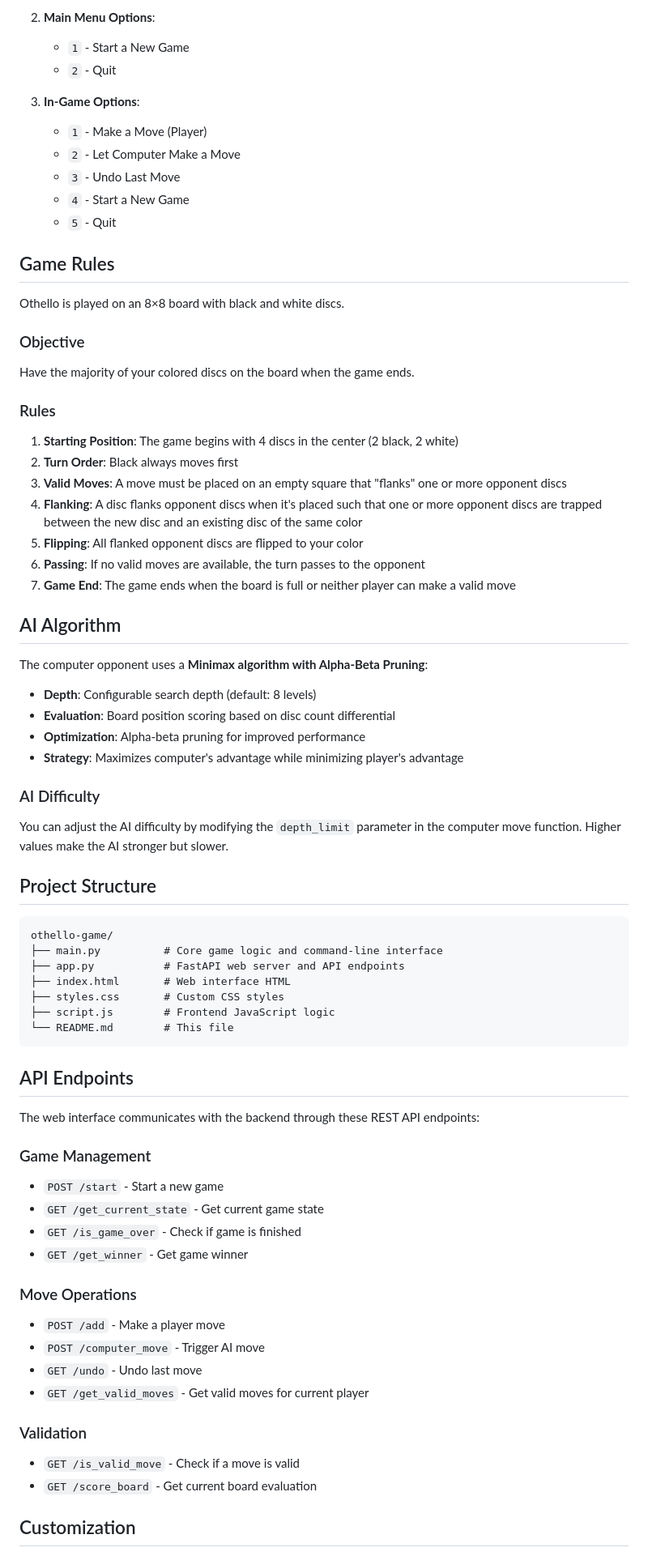
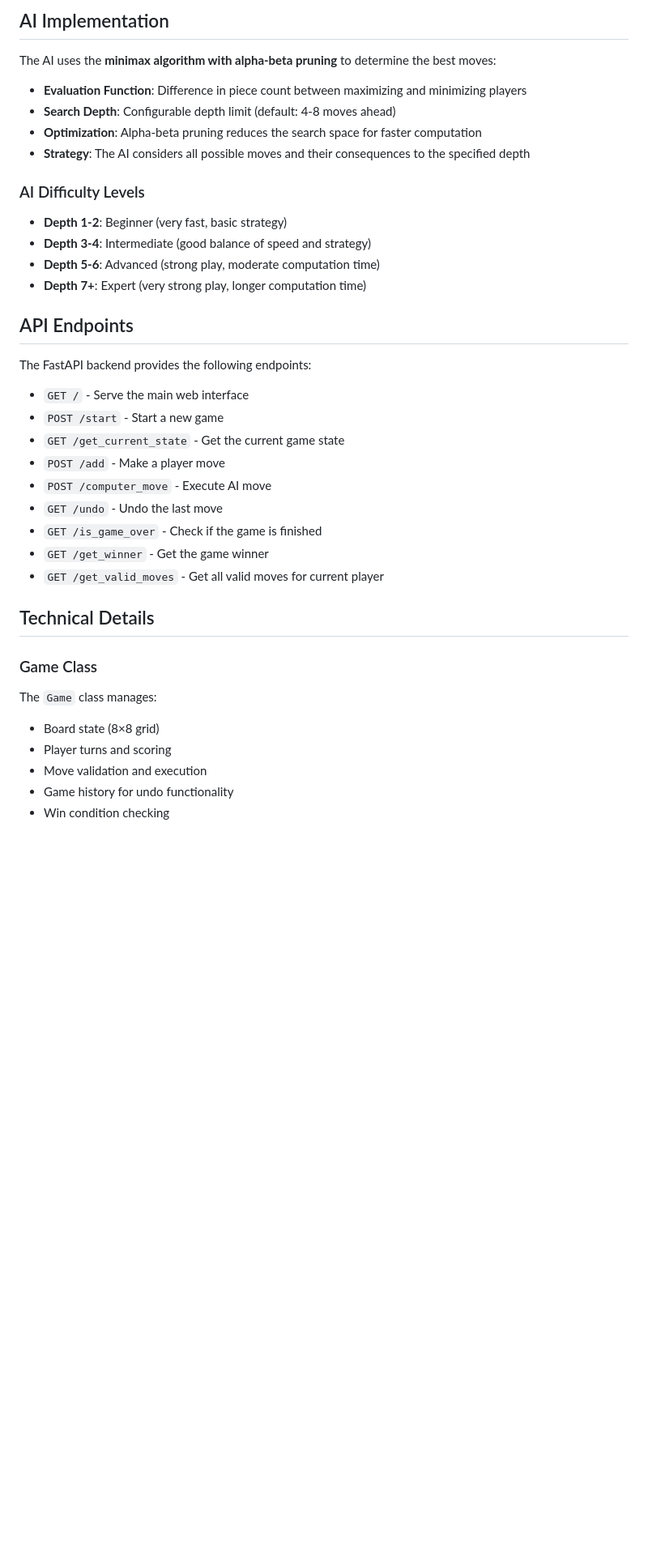
Before and after one commit to Shak2000/OthelloSolver, a Markdown page: README.md, the part around the change printed below. Shown: that part at 81% size. Rendered like a GitHub page; blank space fills up the shorter version.

````diff
--- a/README.md
+++ b/README.md
@@ -80,74 +86,42 @@ A full-featured Othello (Reversi) game implementation with both web interface an
 
-2. **Main Menu Options**:
-   - `1` - Start a New Game
-   - `2` - Quit
+## AI Implementation
 
-3. **In-Game Options**:
-   - `1` - Make a Move (Player)
-   - `2` - Let Computer Make a Move
-   - `3` - Undo Last Move
-   - `4` - Start a New Game
-   - `5` - Quit
+The AI uses the **minimax algorithm with alpha-beta pruning** to determine the best moves:
 
-## Game Rules
+- **Evaluation Function**: Difference in piece count between maximizing and minimizing players
+- **Search Depth**: Configurable depth limit (default: 4-8 moves ahead)
+- **Optimization**: Alpha-beta pruning reduces the search space for faster computation
+- **Strategy**: The AI considers all possible moves and their consequences to the specified depth
 
-Othello is played on an 8×8 board with black and white discs.
+### AI Difficulty Levels
 
-### Objective
-Have the majority of your colored discs on the board when the game ends.
-
-### Rules
-1. **Starting Position**: The game begins with 4 discs in the center (2 black, 2 white)
-2. **Turn Order**: Black always moves first
-3. **Valid Moves**: A move must be placed on an empty square that "flanks" one or more opponent discs
-4. **Flanking**: A disc flanks opponent discs when it's placed such that one or more opponent discs are trapped between the new disc and an existing disc of the same color
-5. **Flipping**: All flanked opponent discs are flipped to your color
-6. **Passing**: If no valid moves are available, the turn passes to the opponent
-7. **Game End**: The game ends when the board is full or neither player can make a valid move
-
-## AI Algorithm
-
-The computer opponent uses a **Minimax algorithm with Alpha-Beta Pruning**:
-
-- **Depth**: Configurable search depth (default: 8 levels)
-- **Evaluation**: Board position scoring based on disc count differential
-- **Optimization**: Alpha-beta pruning for improved performance
-- **Strategy**: Maximizes computer's advantage while minimizing player's advantage
-
-### AI Difficulty
-You can adjust the AI difficulty by modifying the `depth_limit` parameter in the computer move function. Higher values make the AI stronger but slower.
-
-## Project Structure
-
-```
-othello-game/
-├── main.py          # Core game logic and command-line interface
-├── app.py           # FastAPI web server and API endpoints
-├── index.html       # Web interface HTML
-├── styles.css       # Custom CSS styles
-├── script.js        # Frontend JavaScript logic
-└── README.md        # This file
-```
+- **Depth 1-2**: Beginner (very fast, basic strategy)
+- **Depth 3-4**: Intermediate (good balance of speed and strategy)
+- **Depth 5-6**: Advanced (strong play, moderate computation time)
+- **Depth 7+**: Expert (very strong play, longer computation time)
 
 ## API Endpoints
 
-The web interface communicates with the backend through these REST API endpoints:
+The FastAPI backend provides the following endpoints:
 
-### Game Management
+- `GET /` - Serve the main web interface
 - `POST /start` - Start a new game
-- `GET /get_current_state` - Get current game state
-- `GET /is_game_over` - Check if game is finished
-- `GET /get_winner` - Get game winner
+- `GET /get_current_state` - Get the current game state
+- `POST /add` - Make a player move
+- `POST /computer_move` - Execute AI move
+- `GET /undo` - Undo the last move
+- `GET /is_game_over` - Check if the game is finished
+- `GET /get_winner` - Get the game winner
+- `GET /get_valid_moves` - Get all valid moves for current player
 
-### Move Operations
-- `POST /add` - Make a player move
-- `POST /computer_move` - Trigger AI move
-- `GET /undo` - Undo last move
-- `GET /get_valid_moves` - Get valid moves for current player
+## Technical Details
 
-### Validation
-- `GET /is_valid_move` - Check if a move is valid
-- `GET /score_board` - Get current board evaluation
+### Game Class
 
-## Customization
+The `Game` class manages:
+- Board state (8×8 grid)
+- Player turns and scoring
+- Move validation and execution
+- Game history for undo functionality
+- Win condition checking
 
````
Also changed, not shown: other parts of README.md (+118 -87 lines).
